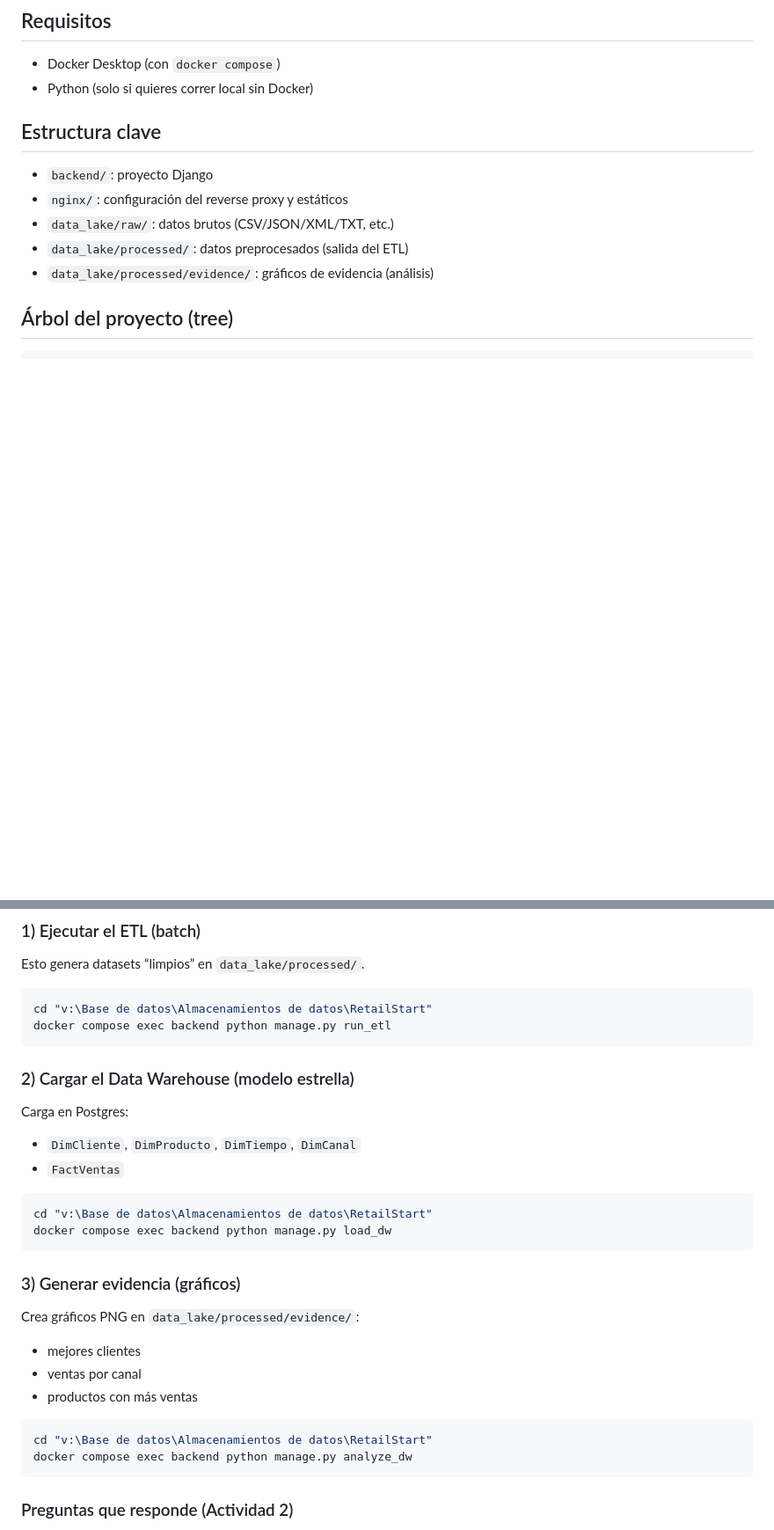
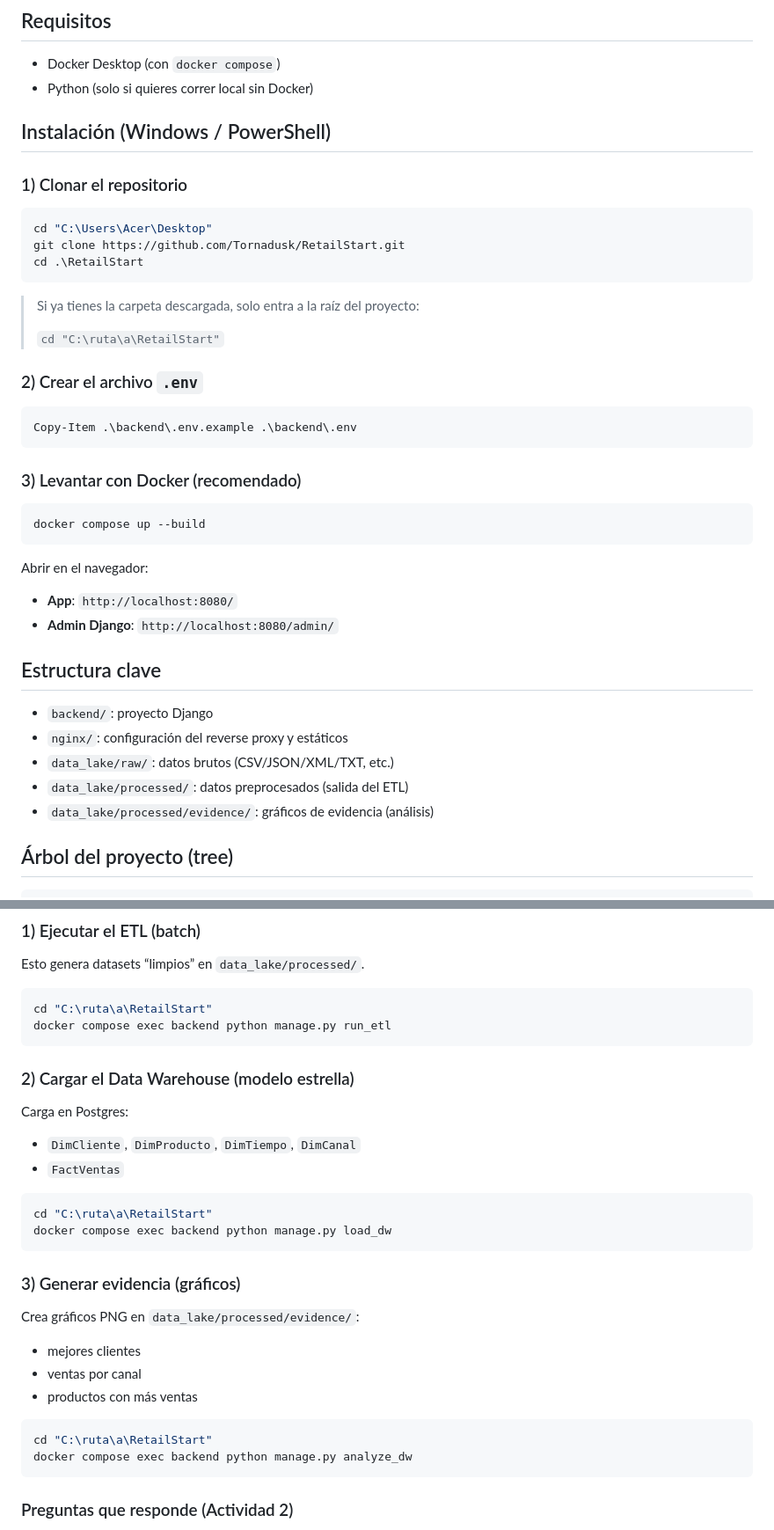
Before and after one commit to Tornadusk/RetailStart, a Markdown page: README.md, 2 parts joined by grey strips. Shown at 88% size. GitHub-like rendering; blank space fills up the shorter version.

````diff
--- a/README.md
+++ b/README.md
@@ -10,6 +10,37 @@ Este proyecto levanta una web en **Django** dentro de Docker, usando **Postgres*
 
 - Docker Desktop (con `docker compose`)
 - Python (solo si quieres correr local sin Docker)
+
+## Instalación (Windows / PowerShell)
+
+### 1) Clonar el repositorio
+
+```powershell
+cd "C:\Users\Acer\Desktop"
+git clone https://github.com/Tornadusk/RetailStart.git
+cd .\RetailStart
+```
+
+> Si ya tienes la carpeta descargada, solo entra a la raíz del proyecto:
+>
+> `cd "C:\ruta\a\RetailStart"`
+
+### 2) Crear el archivo `.env`
+
+```powershell
+Copy-Item .\backend\.env.example .\backend\.env
+```
+
+### 3) Levantar con Docker (recomendado)
+
+```powershell
+docker compose up --build
+```
+
+Abrir en el navegador:
+
+- **App**: `http://localhost:8080/`
+- **Admin Django**: `http://localhost:8080/admin/`
 
 ## Estructura clave
 
@@ -127,7 +158,7 @@ La actividad pide simular un flujo moderno:
 Esto genera datasets “limpios” en `data_lake/processed/`.
 
 ```powershell
-cd "v:\Base de datos\Almacenamientos de datos\RetailStart"
+cd "C:\ruta\a\RetailStart"
 docker compose exec backend python manage.py run_etl
 ```
 
@@ -138,7 +169,7 @@ Carga en Postgres:
 - `FactVentas`
 
 ```powershell
-cd "v:\Base de datos\Almacenamientos de datos\RetailStart"
+cd "C:\ruta\a\RetailStart"
 docker compose exec backend python manage.py load_dw
 ```
 
@@ -150,7 +181,7 @@ Crea gráficos PNG en `data_lake/processed/evidence/`:
 - productos con más ventas
 
 ```powershell
-cd "v:\Base de datos\Almacenamientos de datos\RetailStart"
+cd "C:\ruta\a\RetailStart"
 docker compose exec backend python manage.py analyze_dw
 ```
 
````
Also changed, not shown: other parts of README.md (+4 -4 lines).
